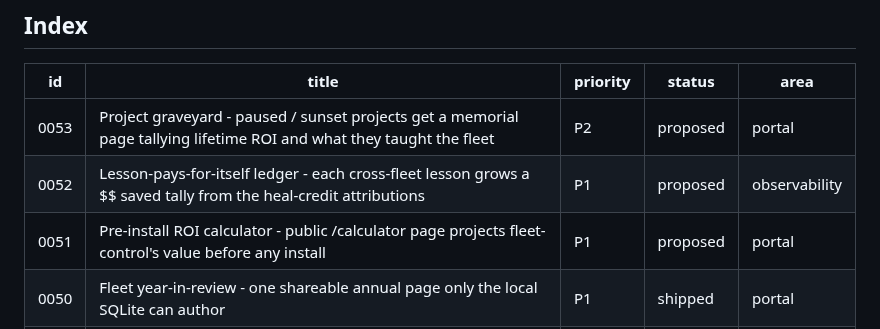
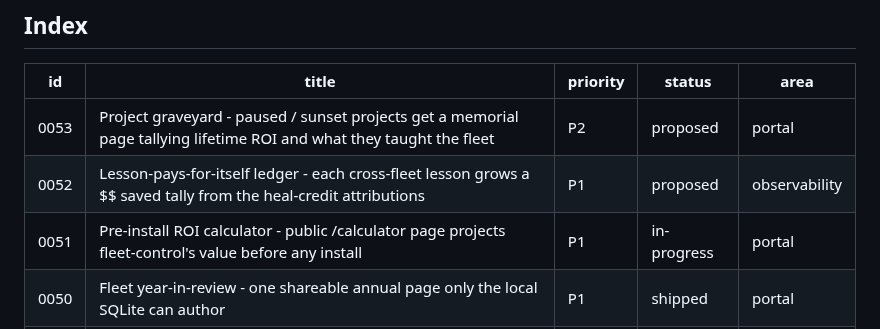
Before and after one commit to mutaaf/fleet-control, a Markdown page: docs/backlog/README.md, the part around the change. Rendered like a GitHub page.

Commit message:
chore(0051): flip status to in-progress

```diff
--- a/docs/backlog/README.md
+++ b/docs/backlog/README.md
@@ -21,7 +21,7 @@ proposes new ones, `review` grades them.
 |----|-------|----------|--------|------|
 | 0053 | Project graveyard - paused / sunset projects get a memorial page tallying lifetime ROI and what they taught the fleet | P2 | proposed | portal |
 | 0052 | Lesson-pays-for-itself ledger - each cross-fleet lesson grows a $$ saved tally from the heal-credit attributions | P1 | proposed | observability |
-| 0051 | Pre-install ROI calculator - public /calculator page projects fleet-control's value before any install | P1 | proposed | portal |
+| 0051 | Pre-install ROI calculator - public /calculator page projects fleet-control's value before any install | P1 | in-progress | portal |
 | 0050 | Fleet year-in-review - one shareable annual page only the local SQLite can author | P1 | shipped | portal |
 | 0049 | Ingest closed (non-merged) PRs into the pr table so the autopsy card lights up in production | P1 | shipped | ingest |
 | 0048 | Per-project worth-it verdict - each project card emits a yearly-trajectory "keep, watch, or sunset" call | P2 | shipped | observability |
```
Also changed, not shown: docs/backlog/0051-pre-install-roi-calculator.md (+19 -1 lines).
